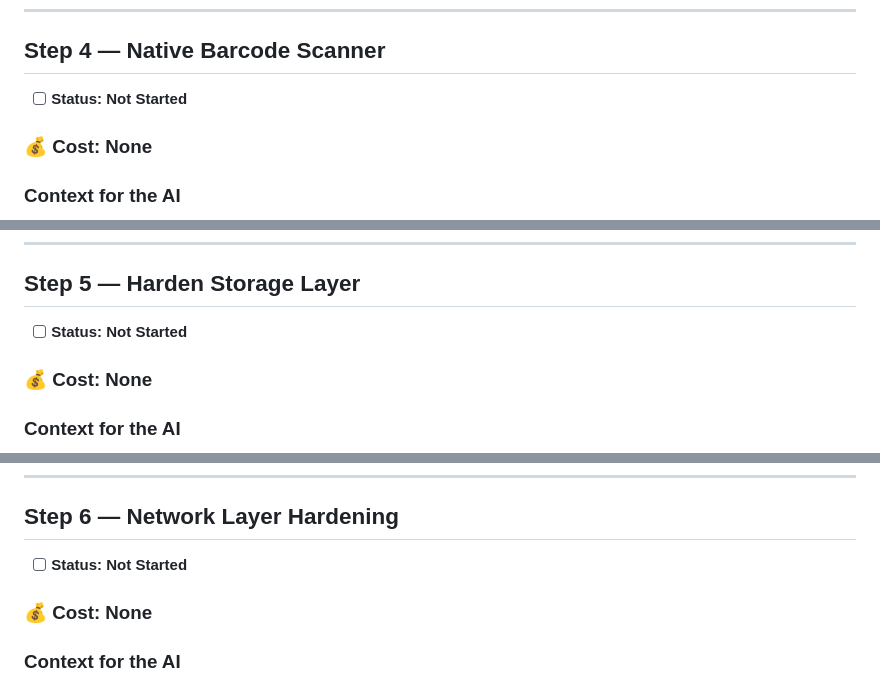
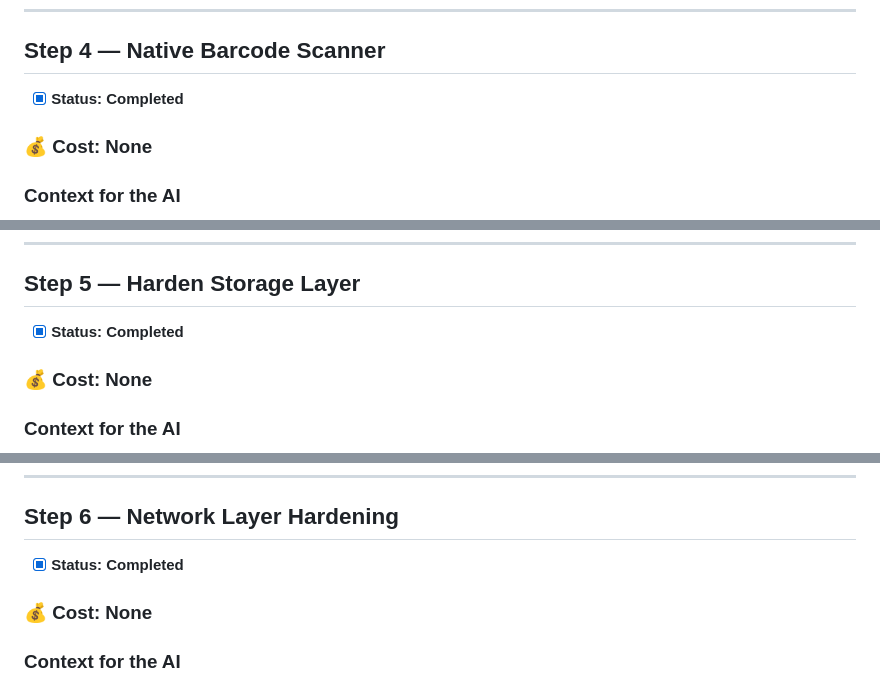
Before and after one commit to heetdalsania/physiq, a Markdown page: APP_STORE_CHECKLIST.md, 3 parts joined by grey strips. Drawn GitHub-style.

```diff
--- a/APP_STORE_CHECKLIST.md
+++ b/APP_STORE_CHECKLIST.md
@@ -165,7 +165,7 @@ git add . && git commit -m "Step 3: Capacitor plugins — haptics, status bar, k
 
 ## Step 4 — Native Barcode Scanner
 
-- [ ] **Status: Not Started**
+- [x] **Status: Completed**
 
 ### 💰 Cost: None
 
@@ -210,7 +210,7 @@ git add . && git commit -m "Step 4: Native barcode scanner via MLKit, remove htm
 
 ## Step 5 — Harden Storage Layer
 
-- [ ] **Status: Not Started**
+- [x] **Status: Completed**
 
 ### 💰 Cost: None
 
@@ -258,7 +258,7 @@ git add . && git commit -m "Step 5: Hardened storage — quota guard, corruption
 
 ## Step 6 — Network Layer Hardening
 
-- [ ] **Status: Not Started**
+- [x] **Status: Completed**
 
 ### 💰 Cost: None
 
```
Also changed, not shown: other parts of APP_STORE_CHECKLIST.md (+4 -4 lines).
